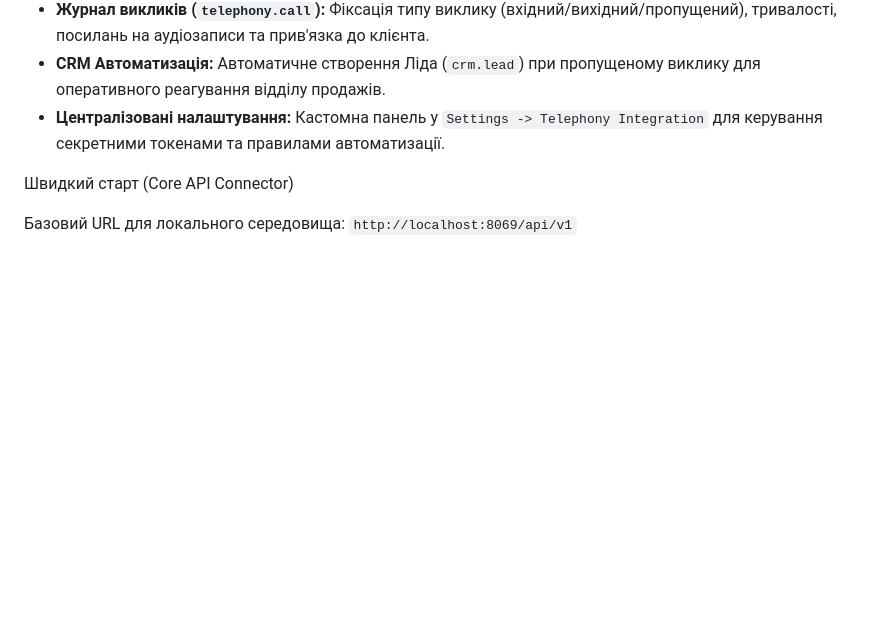
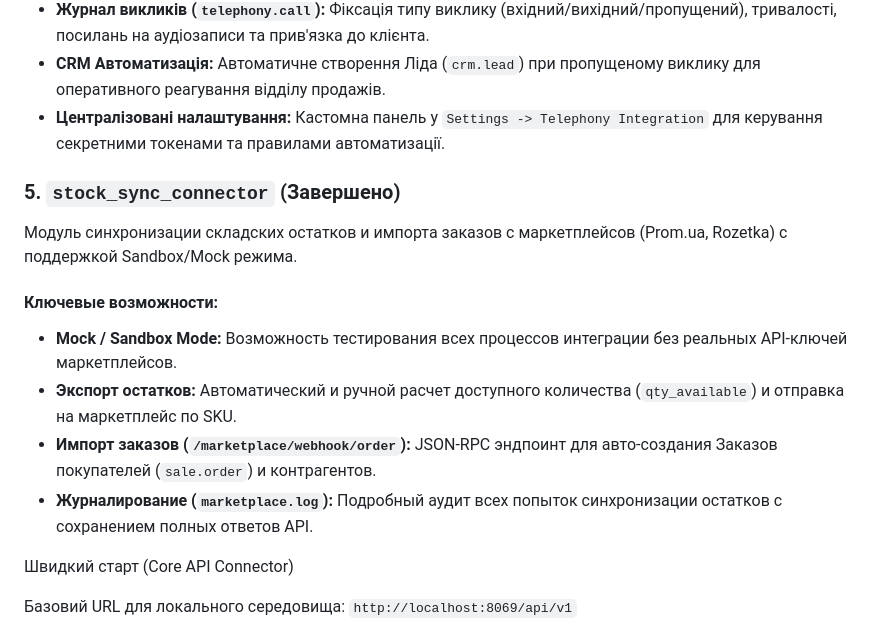
Before and after one commit to berluskuni/odoo-api-docs, a Markdown page: README.md, the part around one of its changes. GitHub-like rendering; blank space fills up the shorter version.

Commit message:
docs: add stock_sync_connector features and testing instructions

```diff
--- a/README.md
+++ b/README.md
@@ -68,6 +68,16 @@
 * **CRM Автоматизація:** Автоматичне створення Ліда (`crm.lead`) при пропущеному виклику для оперативного реагування відділу продажів.
 * **Централізовані налаштування:** Кастомна панель у `Settings -> Telephony Integration` для керування секретними токенами та правилами автоматизації.
 
+### 5. `stock_sync_connector` (Завершено)
+
+Модуль синхронизации складских остатков и импорта заказов с маркетплейсов (Prom.ua, Rozetka) с поддержкой Sandbox/Mock режима.
+
+#### Ключевые возможности:
+* **Mock / Sandbox Mode:** Возможность тестирования всех процессов интеграции без реальных API-ключей маркетплейсов.
+* **Экспорт остатков:** Автоматический и ручной расчет доступного количества (`qty_available`) и отправка на маркетплейс по SKU.
+* **Импорт заказов (`/marketplace/webhook/order`):** JSON-RPC эндпоинт для авто-создания Заказов покупателей (`sale.order`) и контрагентов.
+* **Журналирование (`marketplace.log`):** Подробный аудит всех попыток синхронизации остатков с сохранением полных ответов API.
+
 Швидкий старт (Core API Connector)
 
 Базовий URL для локального середовища: `http://localhost:8069/api/v1`
```
Also changed, not shown: other parts of README.md (+1 -1 lines).
